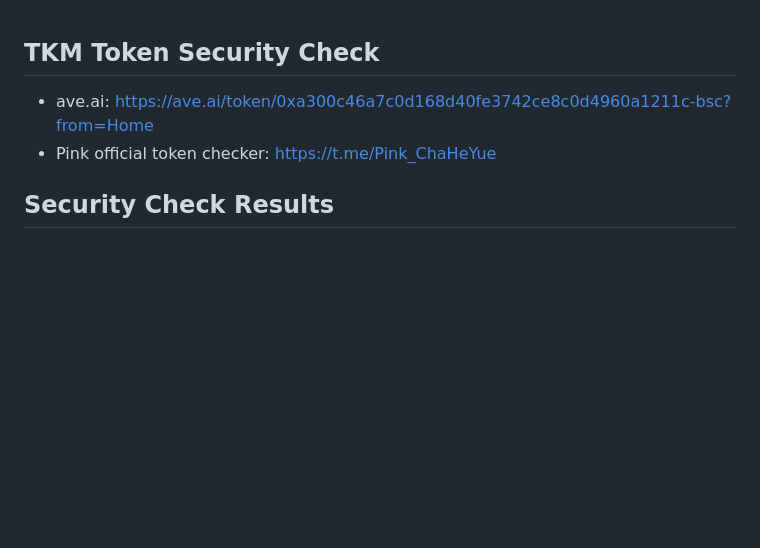
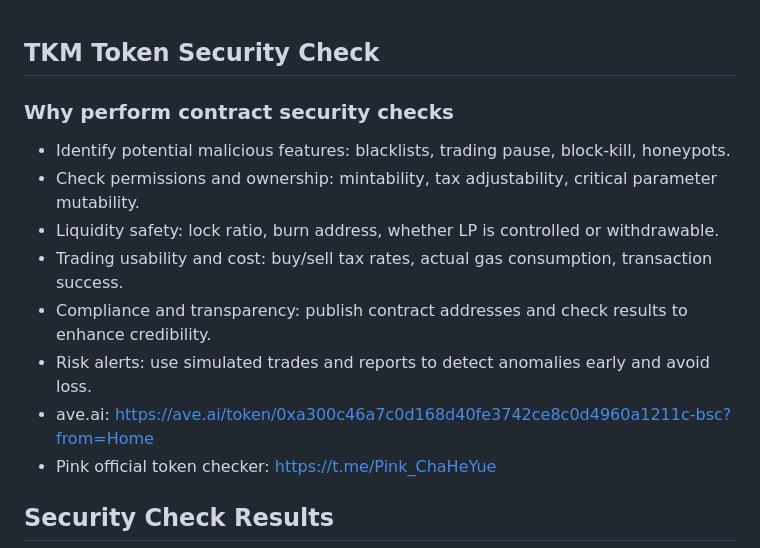
Before and after one commit to tkm-token/tkm-dapp, a Markdown page: README.md, the part around the change. Rendered like a GitHub page; blank space fills up the shorter version.

```diff
--- a/README.md
+++ b/README.md
@@ -1,4 +1,11 @@
 ## TKM Token Security Check
+### Why perform contract security checks
+- Identify potential malicious features: blacklists, trading pause, block-kill, honeypots.
+- Check permissions and ownership: mintability, tax adjustability, critical parameter mutability.
+- Liquidity safety: lock ratio, burn address, whether LP is controlled or withdrawable.
+- Trading usability and cost: buy/sell tax rates, actual gas consumption, transaction success.
+- Compliance and transparency: publish contract addresses and check results to enhance credibility.
+- Risk alerts: use simulated trades and reports to detect anomalies early and avoid loss.
 - ave.ai: [https://ave.ai/token/0xa300c46a7c0d168d40fe3742ce8c0d4960a1211c-bsc?from=Home](https://ave.ai/token/0xa300c46a7c0d168d40fe3742ce8c0d4960a1211c-bsc?from=Home)
 - Pink official token checker: [https://t.me/Pink_ChaHeYue](https://t.me/Pink_ChaHeYue)
 
```
